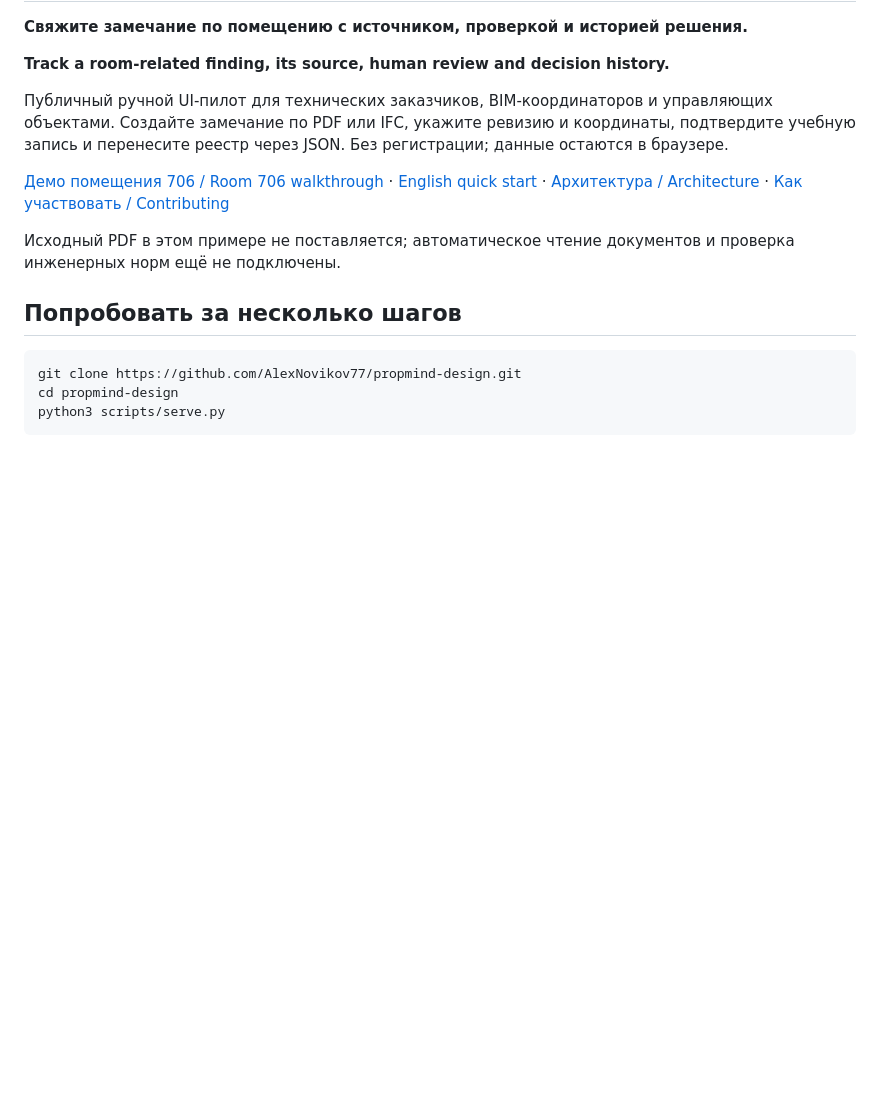
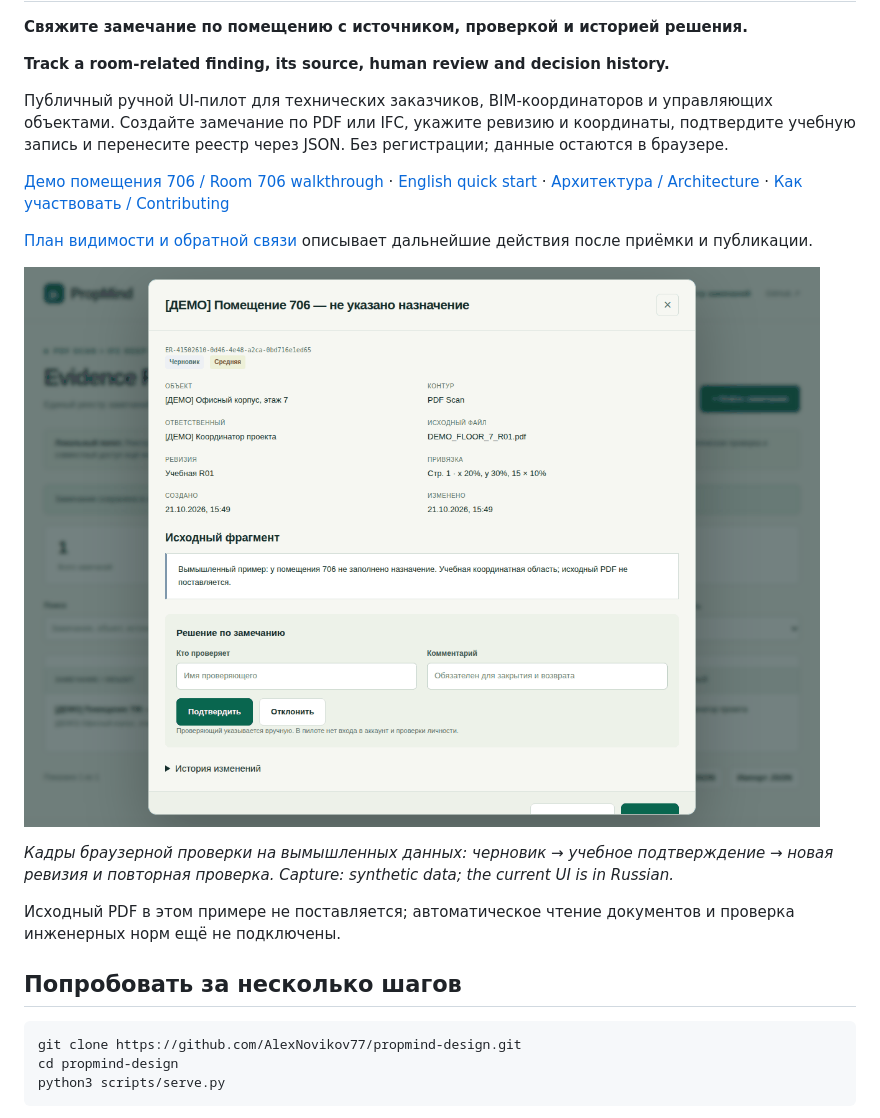
Before and after one commit to AlexNovikov77/propmind-design, a Markdown page: README.md, the part around the change. GitHub-like rendering; pictures changed too: docs/media/room-706.gif (added); blank space fills up the shorter version.

Commit message:
docs: show real room-706 capture and define community feedback plan

```diff
--- a/README.md
+++ b/README.md
@@ -7,6 +7,12 @@
 Публичный ручной UI-пилот для технических заказчиков, BIM-координаторов и управляющих объектами. Создайте замечание по PDF или IFC, укажите ревизию и координаты, подтвердите учебную запись и перенесите реестр через JSON. Без регистрации; данные остаются в браузере.
 
 [Демо помещения 706 / Room 706 walkthrough](docs/DEMO.md) · [English quick start](#english-quick-start) · [Архитектура / Architecture](docs/ARCHITECTURE.md) · [Как участвовать / Contributing](CONTRIBUTING.md)
+
+[План видимости и обратной связи](docs/COMMUNITY.md) описывает дальнейшие действия после приёмки и публикации.
+
+![Real UI: room 706 finding, human review and return to draft after revision / Реальный UI: замечание по помещению 706 и повторная проверка](docs/media/room-706.gif)
+
+*Кадры браузерной проверки на вымышленных данных: черновик → учебное подтверждение → новая ревизия и повторная проверка. Capture: synthetic data; the current UI is in Russian.*
 
 Исходный PDF в этом примере не поставляется; автоматическое чтение документов и проверка инженерных норм ещё не подключены.
 
```
Also changed, not shown: docs/COMMUNITY.md (added, +32 -0 lines), docs/DEMO.md (+2 -0 lines).
